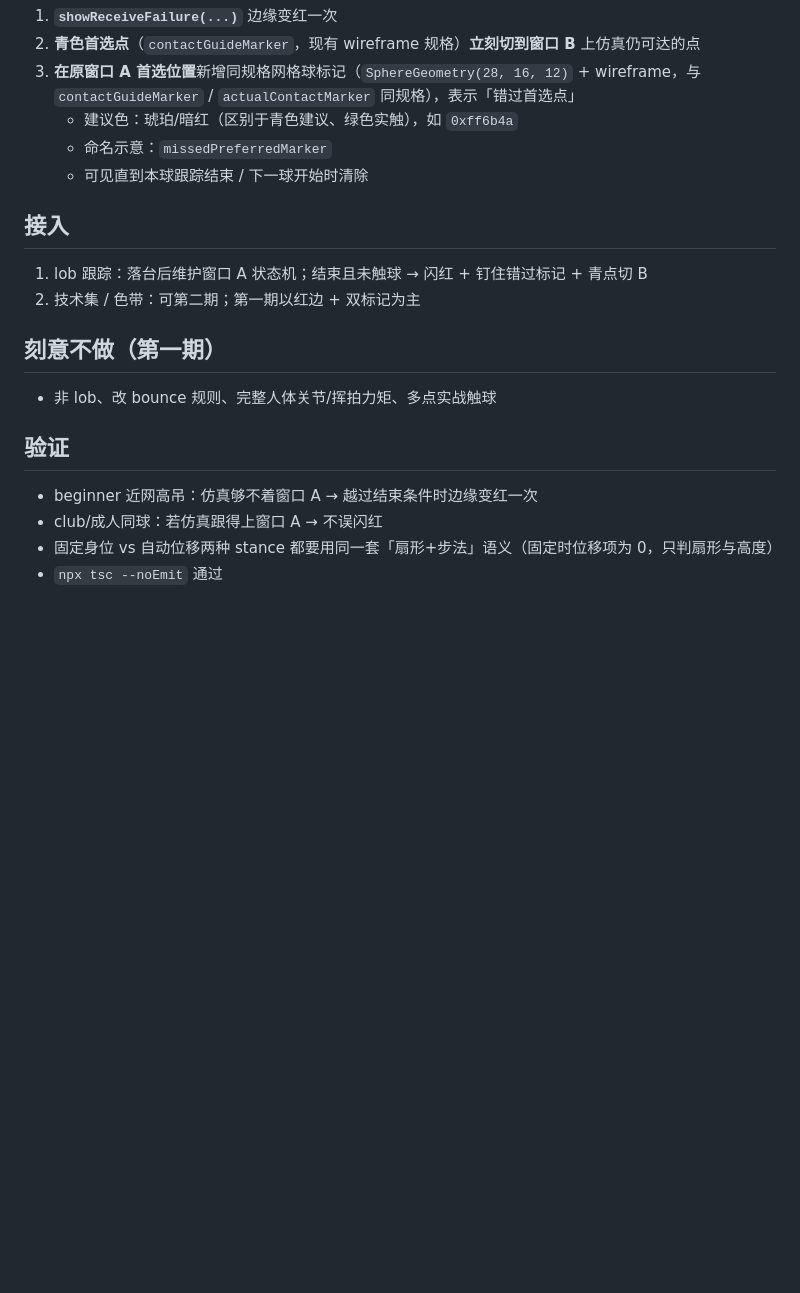
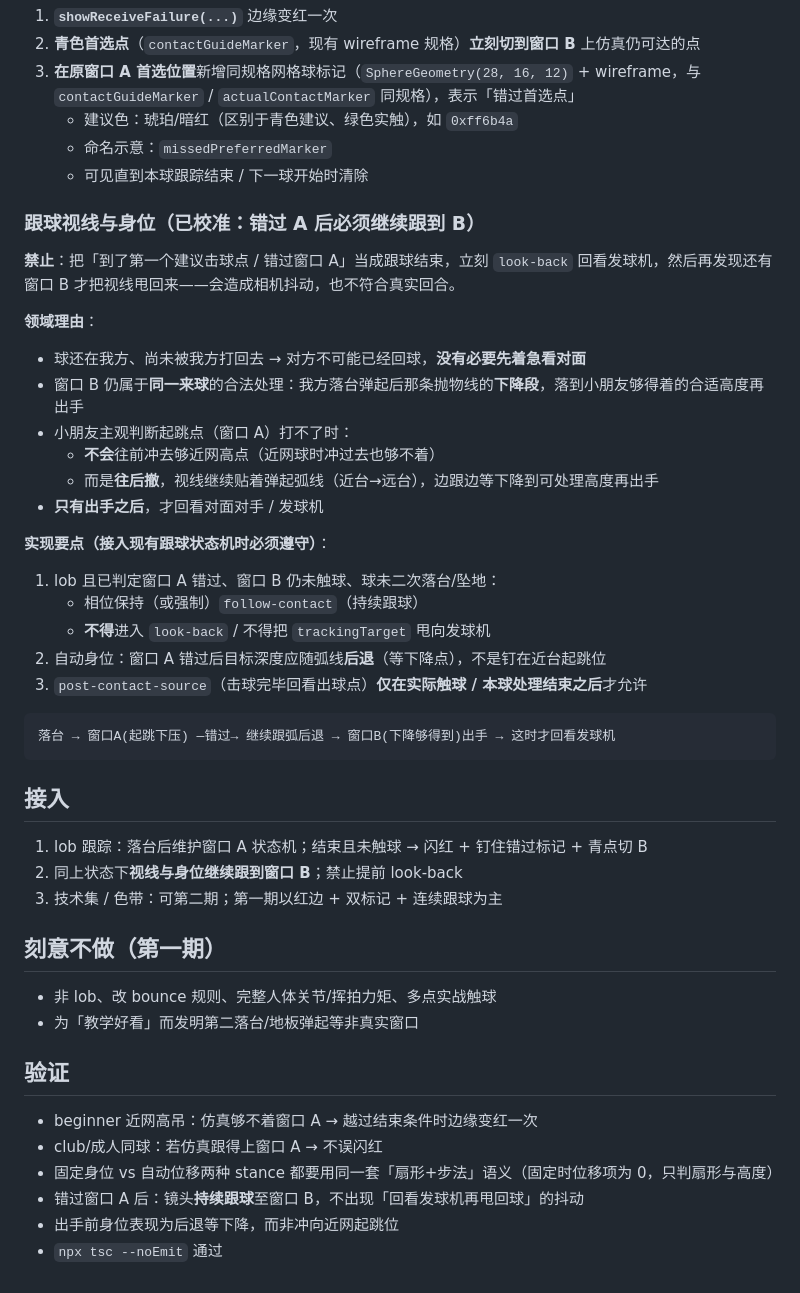
Before and after one commit to Norman-w/pingpong-sim, a Markdown page: docs/lob-processability-plan.md, the part around the change. Drawn GitHub-style; blank space fills up the shorter version.

Commit message:
docs(lob): 约定错过窗口A后须继续跟球至B再回看
避免实现成提前 look-back 造成抖动，并明确后退等下降的身位语义。

Co-authored-by: Cursor <cursoragent@cursor.com>

````diff
--- a/docs/lob-processability-plan.md
+++ b/docs/lob-processability-plan.md
@@ -120,18 +120,47 @@ drill-me 已装在 [`.agents/skills/drill-me`](../.agents/skills/drill-me)，实
    - 命名示意：`missedPreferredMarker`
    - 可见直到本球跟踪结束 / 下一球开始时清除
 
+### 跟球视线与身位（已校准：错过 A 后必须继续跟到 B）
+
+**禁止**：把「到了第一个建议击球点 / 错过窗口 A」当成跟球结束，立刻 `look-back` 回看发球机，然后再发现还有窗口 B 才把视线甩回来——会造成相机抖动，也不符合真实回合。
+
+**领域理由**：
+
+- 球还在我方、尚未被我方打回去 → 对方不可能已经回球，**没有必要先着急看对面**
+- 窗口 B 仍属于**同一来球**的合法处理：我方落台弹起后那条抛物线的**下降段**，落到小朋友够得着的合适高度再出手
+- 小朋友主观判断起跳点（窗口 A）打不了时：
+  - **不会**往前冲去够近网高点（近网球时冲过去也够不着）
+  - 而是**往后撤**，视线继续贴着弹起弧线（近台→远台），边跟边等下降到可处理高度再出手
+- **只有出手之后**，才回看对面对手 / 发球机
+
+**实现要点（接入现有跟球状态机时必须遵守）**：
+
+1. lob 且已判定窗口 A 错过、窗口 B 仍未触球、球未二次落台/坠地：
+   - 相位保持（或强制）`follow-contact`（持续跟球）
+   - **不得**进入 `look-back` / 不得把 `trackingTarget` 甩向发球机
+2. 自动身位：窗口 A 错过后目标深度应随弧线**后退**（等下降点），不是钉在近台起跳位
+3. `post-contact-source`（击球完毕回看出球点）**仅在实际触球 / 本球处理结束之后**才允许
+
+```text
+落台 → 窗口A(起跳下压) —错过→ 继续跟弧后退 → 窗口B(下降够得到)出手 → 这时才回看发球机
+```
+
 ## 接入
 
 1. lob 跟踪：落台后维护窗口 A 状态机；结束且未触球 → 闪红 + 钉住错过标记 + 青点切 B
-2. 技术集 / 色带：可第二期；第一期以红边 + 双标记为主
+2. 同上状态下**视线与身位继续跟到窗口 B**；禁止提前 look-back
+3. 技术集 / 色带：可第二期；第一期以红边 + 双标记 + 连续跟球为主
 
 ## 刻意不做（第一期）
 
 - 非 lob、改 bounce 规则、完整人体关节/挥拍力矩、多点实战触球
+- 为「教学好看」而发明第二落台/地板弹起等非真实窗口
 
 ## 验证
 
 - beginner 近网高吊：仿真够不着窗口 A → 越过结束条件时边缘变红一次
 - club/成人同球：若仿真跟得上窗口 A → 不误闪红
 - 固定身位 vs 自动位移两种 stance 都要用同一套「扇形+步法」语义（固定时位移项为 0，只判扇形与高度）
+- 错过窗口 A 后：镜头**持续跟球**至窗口 B，不出现「回看发球机再甩回球」的抖动
+- 出手前身位表现为后退等下降，而非冲向近网起跳位
 - `npx tsc --noEmit` 通过
````
Also changed, not shown: docs/lob-contact-philosophy.md (+10 -0 lines).
